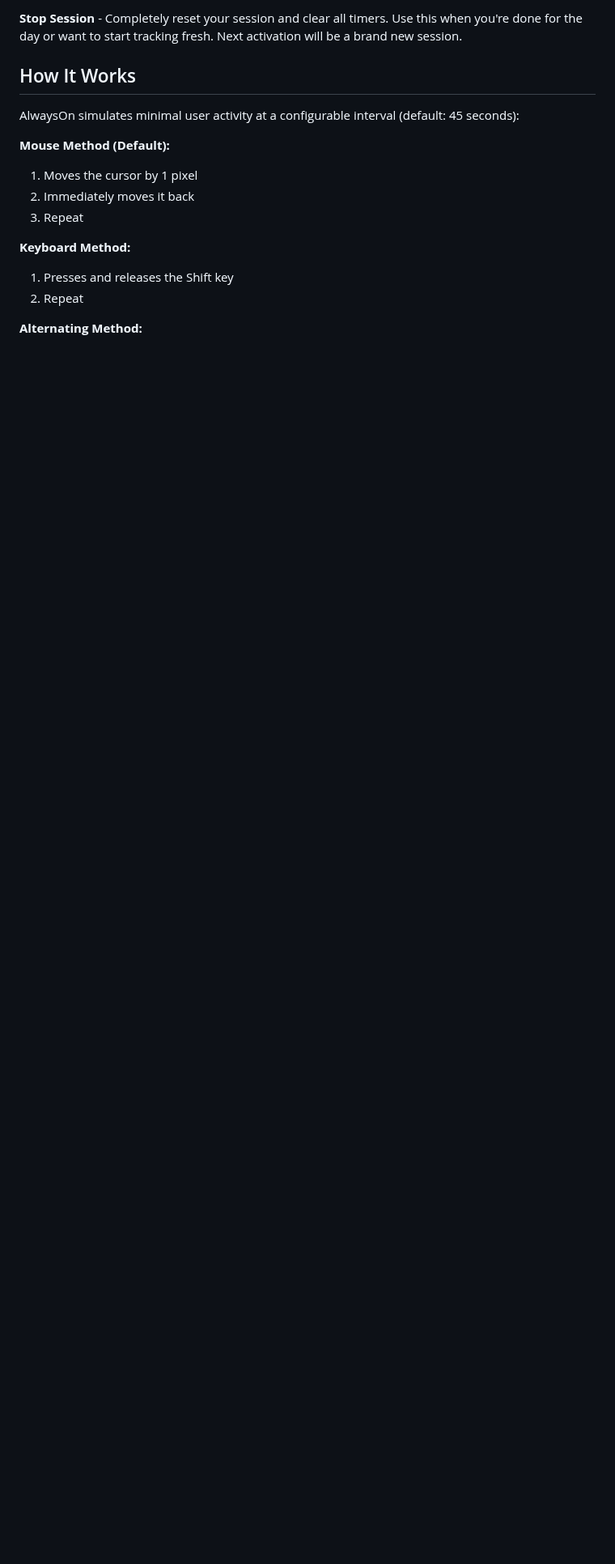
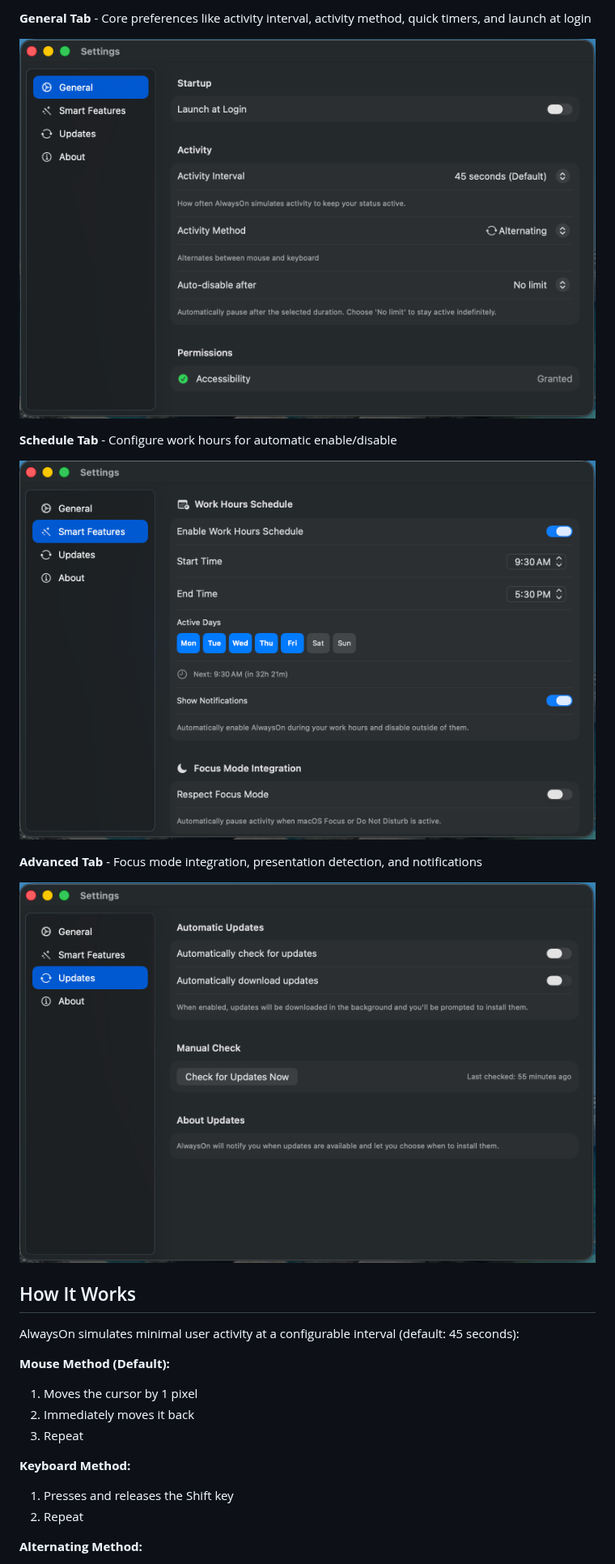
Before and after one commit to hafiezul/AlwaysOn, a Markdown page: README.md, the part around one of its changes. Shown at 81% size. Drawn GitHub-style; pictures changed too: screenshots/settings-advanced.png (added), screenshots/settings-general.png (added), screenshots/settings-schedule.png (added); blank space fills up the shorter version.

```diff
--- a/README.md
+++ b/README.md
@@ -174,5 +127,15 @@ Building from source is the easiest way to get full accessibility features witho
 
-**Stop Session** - Completely reset your session and clear all timers. Use this when you're done for the day or want to start tracking fresh. Next activation will be a brand new session.
+**General Tab** - Core preferences like activity interval, activity method, quick timers, and launch at login
+
+![Settings - General Tab](screenshots/settings-general.png)
+
+**Schedule Tab** - Configure work hours for automatic enable/disable
+
+![Settings - Schedule Tab](screenshots/settings-schedule.png)
+
+**Advanced Tab** - Focus mode integration, presentation detection, and notifications
+
+![Settings - Advanced Tab](screenshots/settings-advanced.png)
 
 ## How It Works
 
```
Also changed, not shown: other parts of README.md (+37 -84 lines), screenshots/active.png (added), screenshots/inactive.png (added), screenshots/paused.png (added).
